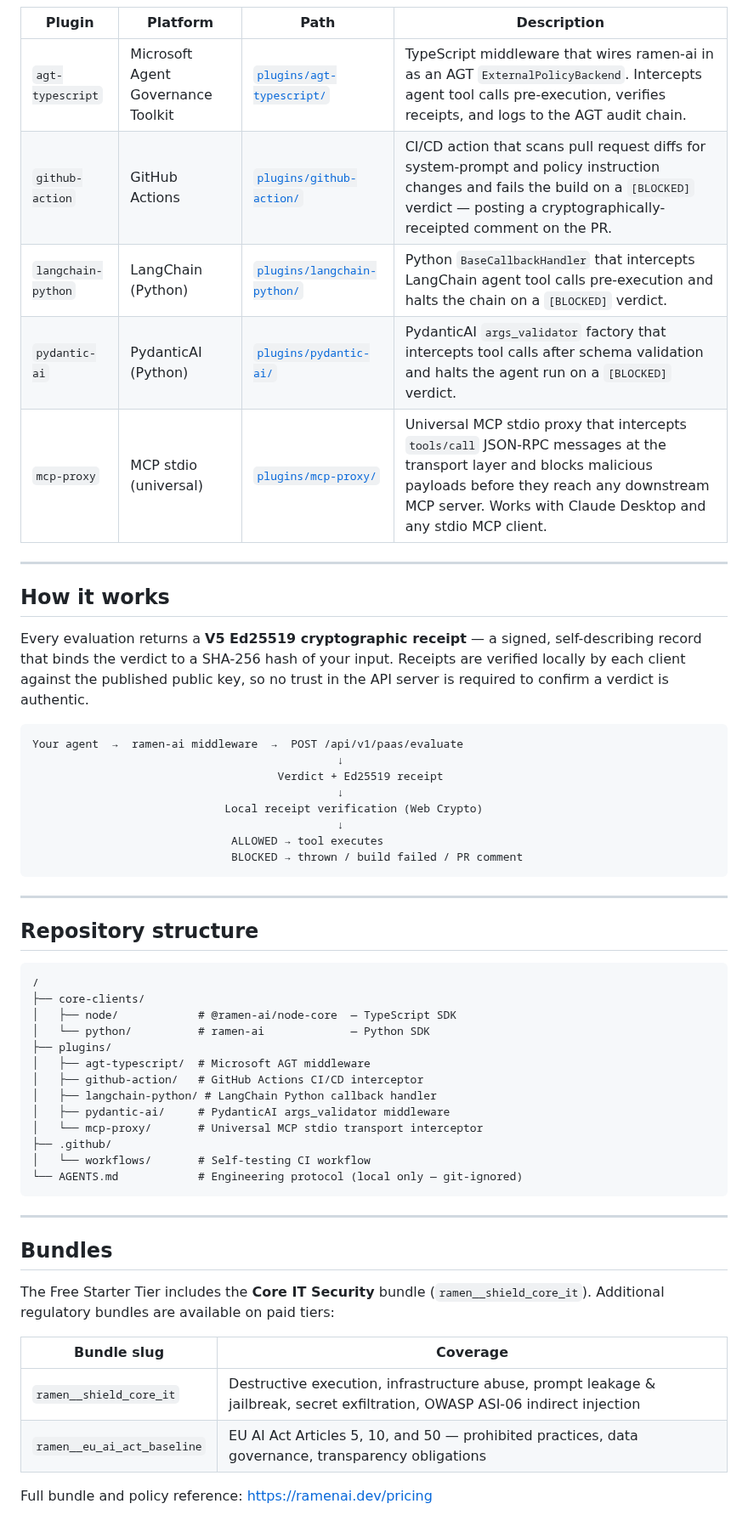
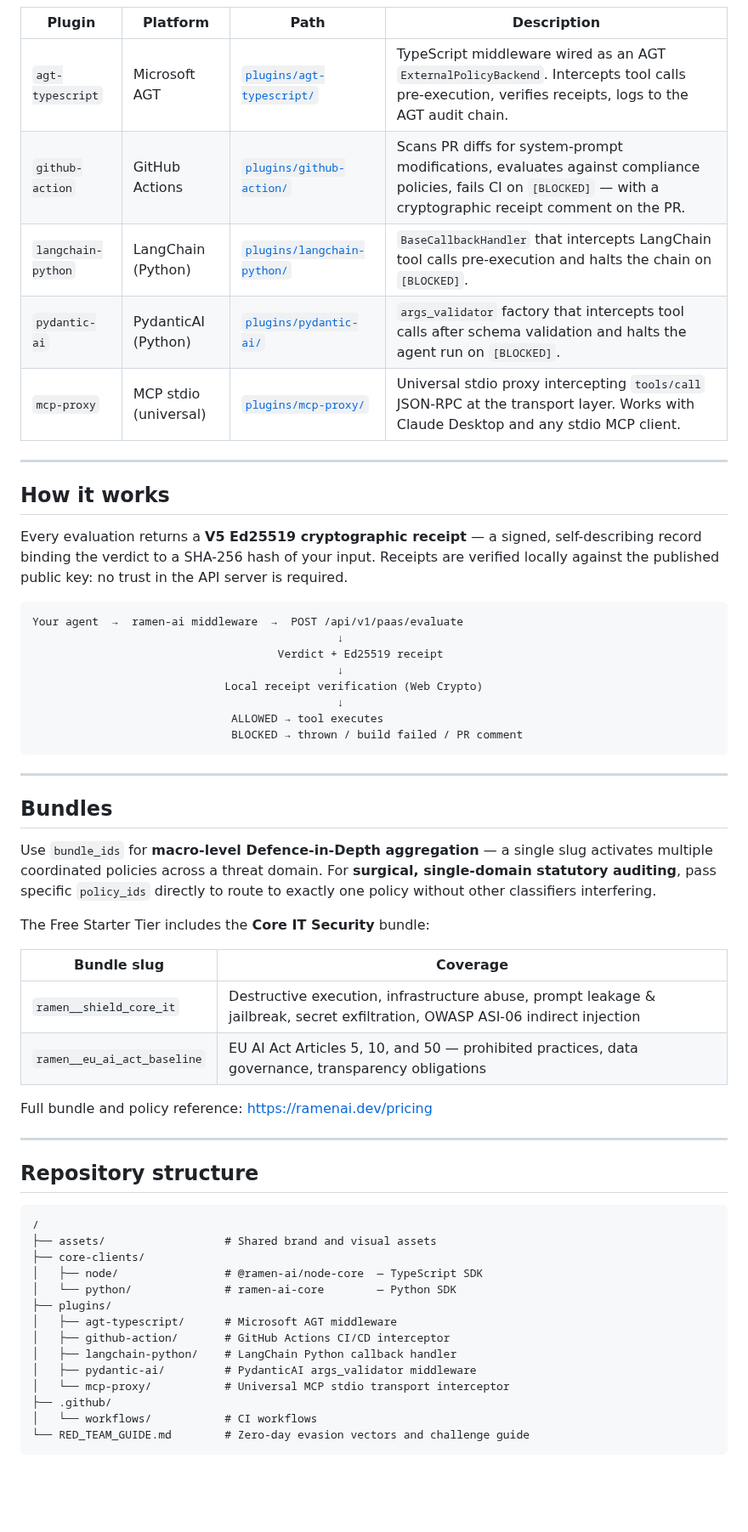
Before and after one commit to ramen-ai-dev/ramen-ai-integrations, a Markdown page: README.md, the part around one of its changes. Shown at 85% size. Rendered like a GitHub page; blank space fills up the shorter version.

````diff
--- a/README.md
+++ b/README.md
@@ -94,19 +110,19 @@ your existing infrastructure with minimal configuration.
 | Plugin | Platform | Path | Description |
 |---|---|---|---|
-| `agt-typescript` | Microsoft Agent Governance Toolkit | [`plugins/agt-typescript/`](plugins/agt-typescript/) | TypeScript middleware that wires ramen-ai in as an AGT `ExternalPolicyBackend`. Intercepts agent tool calls pre-execution, verifies receipts, and logs to the AGT audit chain. |
-| `github-action` | GitHub Actions | [`plugins/github-action/`](plugins/github-action/) | CI/CD action that scans pull request diffs for system-prompt and policy instruction changes and fails the build on a `[BLOCKED]` verdict — posting a cryptographically-receipted comment on the PR. |
-| `langchain-python` | LangChain (Python) | [`plugins/langchain-python/`](plugins/langchain-python/) | Python `BaseCallbackHandler` that intercepts LangChain agent tool calls pre-execution and halts the chain on a `[BLOCKED]` verdict. |
-| `pydantic-ai` | PydanticAI (Python) | [`plugins/pydantic-ai/`](plugins/pydantic-ai/) | PydanticAI `args_validator` factory that intercepts tool calls after schema validation and halts the agent run on a `[BLOCKED]` verdict. |
-| `mcp-proxy` | MCP stdio (universal) | [`plugins/mcp-proxy/`](plugins/mcp-proxy/) | Universal MCP stdio proxy that intercepts `tools/call` JSON-RPC messages at the transport layer and blocks malicious payloads before they reach any downstream MCP server. Works with Claude Desktop and any stdio MCP client. |
+| `agt-typescript` | Microsoft AGT | [`plugins/agt-typescript/`](plugins/agt-typescript/) | TypeScript middleware wired as an AGT `ExternalPolicyBackend`. Intercepts tool calls pre-execution, verifies receipts, logs to the AGT audit chain. |
+| `github-action` | GitHub Actions | [`plugins/github-action/`](plugins/github-action/) | Scans PR diffs for system-prompt modifications, evaluates against compliance policies, fails CI on `[BLOCKED]` — with a cryptographic receipt comment on the PR. |
+| `langchain-python` | LangChain (Python) | [`plugins/langchain-python/`](plugins/langchain-python/) | `BaseCallbackHandler` that intercepts LangChain tool calls pre-execution and halts the chain on `[BLOCKED]`. |
+| `pydantic-ai` | PydanticAI (Python) | [`plugins/pydantic-ai/`](plugins/pydantic-ai/) | `args_validator` factory that intercepts tool calls after schema validation and halts the agent run on `[BLOCKED]`. |
+| `mcp-proxy` | MCP stdio (universal) | [`plugins/mcp-proxy/`](plugins/mcp-proxy/) | Universal stdio proxy intercepting `tools/call` JSON-RPC at the transport layer. Works with Claude Desktop and any stdio MCP client. |
 
 ---
 
 ## How it works
 
 Every evaluation returns a **V5 Ed25519 cryptographic receipt** — a signed,
-self-describing record that binds the verdict to a SHA-256 hash of your input.
-Receipts are verified locally by each client against the published public key,
-so no trust in the API server is required to confirm a verdict is authentic.
+self-describing record binding the verdict to a SHA-256 hash of your input.
+Receipts are verified locally against the published public key: no trust in
+the API server is required.
 
 ```
 Your agent  →  ramen-ai middleware  →  POST /api/v1/paas/evaluate
@@ -121,31 +137,14 @@ Your agent  →  ramen-ai middleware  →  POST /api/v1/paas/evaluate
 
 ---
 
-## Repository structure
-
-```
-/
-├── core-clients/
-│   ├── node/            # @ramen-ai/node-core  — TypeScript SDK
-│   └── python/          # ramen-ai             — Python SDK
-├── plugins/
-│   ├── agt-typescript/  # Microsoft AGT middleware
-│   ├── github-action/   # GitHub Actions CI/CD interceptor
-│   ├── langchain-python/ # LangChain Python callback handler
-│   ├── pydantic-ai/     # PydanticAI args_validator middleware
-│   └── mcp-proxy/       # Universal MCP stdio transport interceptor
-├── .github/
-│   └── workflows/       # Self-testing CI workflow
-└── AGENTS.md            # Engineering protocol (local only — git-ignored)
-```
-
----
-
 ## Bundles
 
-The Free Starter Tier includes the **Core IT Security** bundle
-(`ramen__shield_core_it`). Additional regulatory bundles are available on paid
-tiers:
+Use `bundle_ids` for **macro-level Defence-in-Depth aggregation** — a single
+slug activates multiple coordinated policies across a threat domain. For
+**surgical, single-domain statutory auditing**, pass specific `policy_ids`
+directly to route to exactly one policy without other classifiers interfering.
+
+The Free Starter Tier includes the **Core IT Security** bundle:
 
 | Bundle slug | Coverage |
 |---|---|
@@ -153,3 +152,24 @@ tiers:
 | `ramen__eu_ai_act_baseline` | EU AI Act Articles 5, 10, and 50 — prohibited practices, data governance, transparency obligations |
 
 Full bundle and policy reference: [https://ramenai.dev/pricing](https://ramenai.dev/pricing)
+
+---
+
+## Repository structure
+
+```
+/
+├── assets/                  # Shared brand and visual assets
+├── core-clients/
+│   ├── node/                # @ramen-ai/node-core  — TypeScript SDK
+│   └── python/              # ramen-ai-core        — Python SDK
+├── plugins/
+│   ├── agt-typescript/      # Microsoft AGT middleware
+│   ├── github-action/       # GitHub Actions CI/CD interceptor
+│   ├── langchain-python/    # LangChain Python callback handler
+│   ├── pydantic-ai/         # PydanticAI args_validator middleware
+│   └── mcp-proxy/           # Universal MCP stdio transport interceptor
+├── .github/
+│   └── workflows/           # CI workflows
+└── RED_TEAM_GUIDE.md        # Zero-day evasion vectors and challenge guide
+```
````
Also changed, not shown: other parts of README.md (+68 -52 lines), RED_TEAM_GUIDE.md (added, +499 -0 lines), assets/grok-bankr.png (added).
